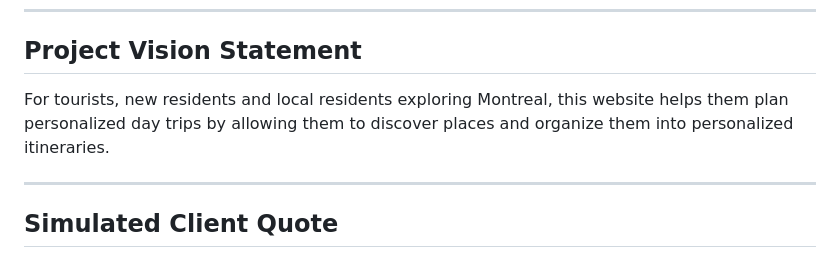
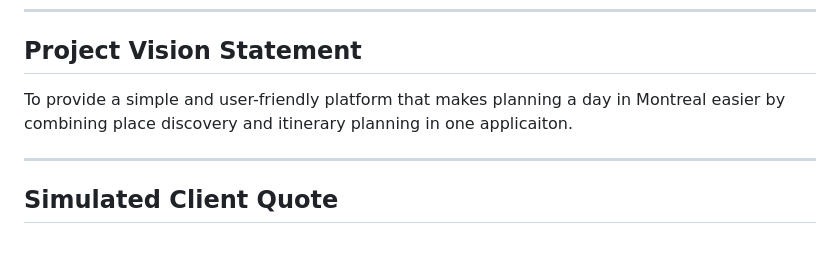
Before and after one commit to saiabbirame/582-32W-VA, a Markdown page: planning/ProjectPlanning.md, the part around the change. Drawn GitHub-style.

Commit message:
Update project vision statement

```diff
--- a/planning/ProjectPlanning.md
+++ b/planning/ProjectPlanning.md
@@ -9,7 +9,7 @@ NextStop is a web application that helps users discover places in Montreal and o
 
 ---
 ## Project Vision Statement
-For tourists, new residents and local residents exploring Montreal, this website helps them plan personalized day trips by allowing them to discover places and organize them into personalized itineraries.
+To provide a simple and user-friendly platform that makes planning a day in Montreal easier by combining place discovery and itinerary planning in one applicaiton.
 
 ---
 ## Simulated Client Quote
```
